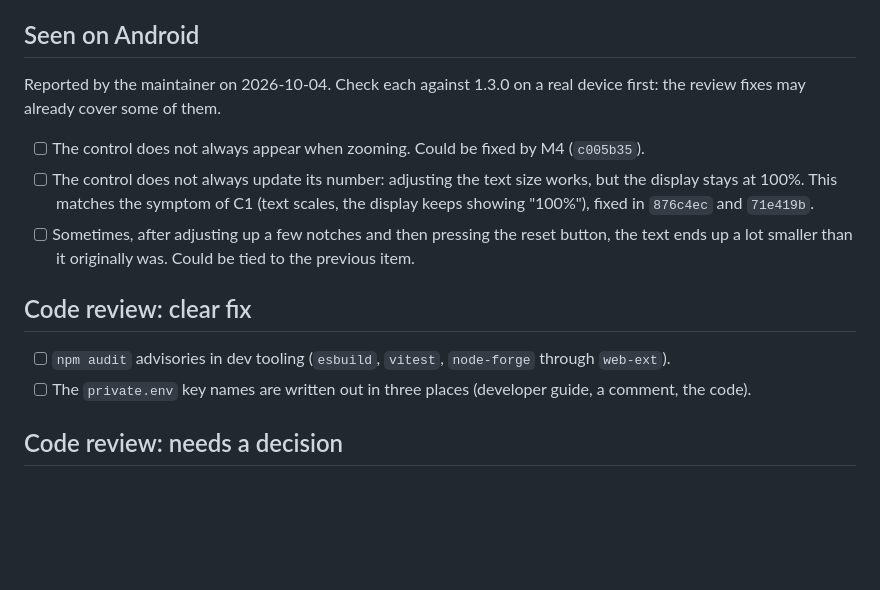
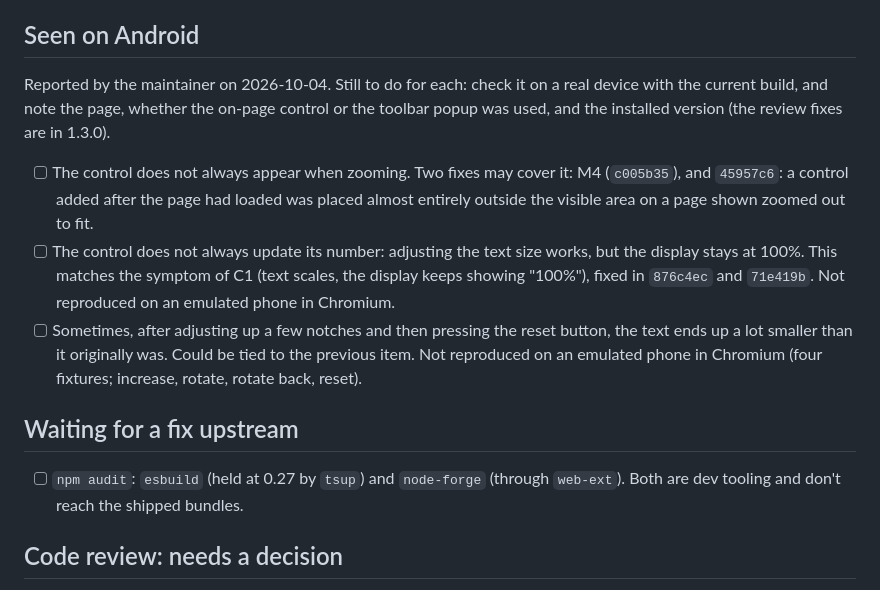
Before and after one commit to narve/text-size-adjuster, a Markdown page: TODO.md, the part around the change. Drawn GitHub-style; blank space fills up the shorter version.

Commit message:
TODO and review status: second pass of fixes
Co-Authored-By: Claude Opus 5.5 <noreply@anthropic.com>

```diff
--- a/TODO.md
+++ b/TODO.md
@@ -6,25 +6,28 @@ including the ones already fixed.
 
 ## Seen on Android
 
-Reported by the maintainer on 2026-10-04. Check each against 1.3.0 on a real
-device first: the review fixes may already cover some of them.
+Reported by the maintainer on 2026-10-04. Still to do for each: check it on a
+real device with the current build, and note the page, whether the on-page
+control or the toolbar popup was used, and the installed version (the review
+fixes are in 1.3.0).
 
-- [ ] The control does not always appear when zooming. Could be fixed by M4
-      (`c005b35`).
+- [ ] The control does not always appear when zooming. Two fixes may cover it:
+      M4 (`c005b35`), and `45957c6`: a control added after the page had loaded
+      was placed almost entirely outside the visible area on a page shown zoomed
+      out to fit.
 - [ ] The control does not always update its number: adjusting the text size
       works, but the display stays at 100%. This matches the symptom of C1 (text
       scales, the display keeps showing "100%"), fixed in `876c4ec` and
-      `71e419b`.
+      `71e419b`. Not reproduced on an emulated phone in Chromium.
 - [ ] Sometimes, after adjusting up a few notches and then pressing the reset
       button, the text ends up a lot smaller than it originally was. Could be
-      tied to the previous item.
+      tied to the previous item. Not reproduced on an emulated phone in Chromium
+      (four fixtures; increase, rotate, rotate back, reset).
 
-## Code review: clear fix
+## Waiting for a fix upstream
 
-- [ ] `npm audit` advisories in dev tooling (`esbuild`, `vitest`, `node-forge`
-      through `web-ext`).
-- [ ] The `private.env` key names are written out in three places (developer
-      guide, a comment, the code).
+- [ ] `npm audit`: `esbuild` (held at 0.27 by `tsup`) and `node-forge` (through
+      `web-ext`). Both are dev tooling and don't reach the shipped bundles.
 
 ## Code review: needs a decision
 
```
Also changed, not shown: docs/code-review-2026-10-03-fixes.md (+21 -21 lines).
